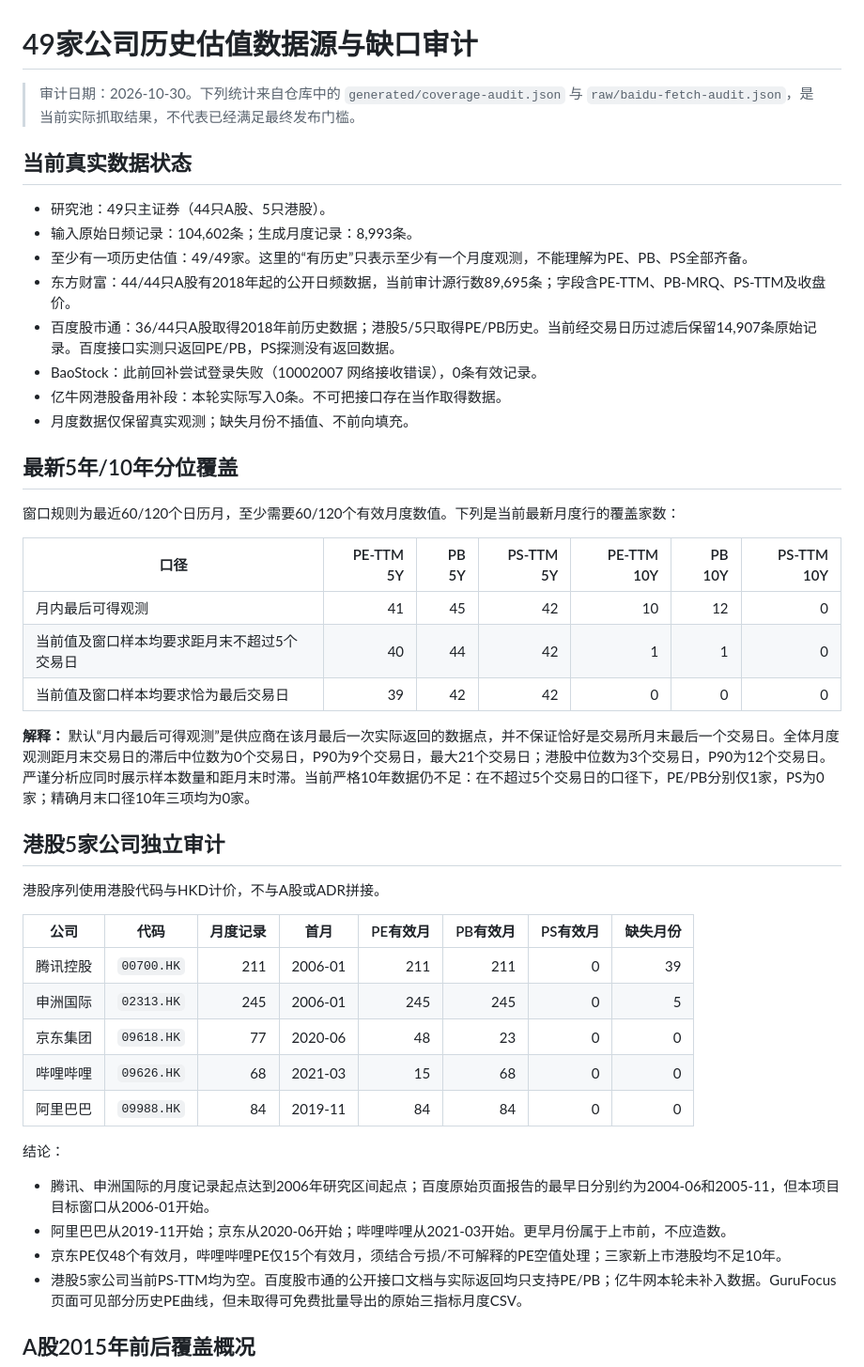
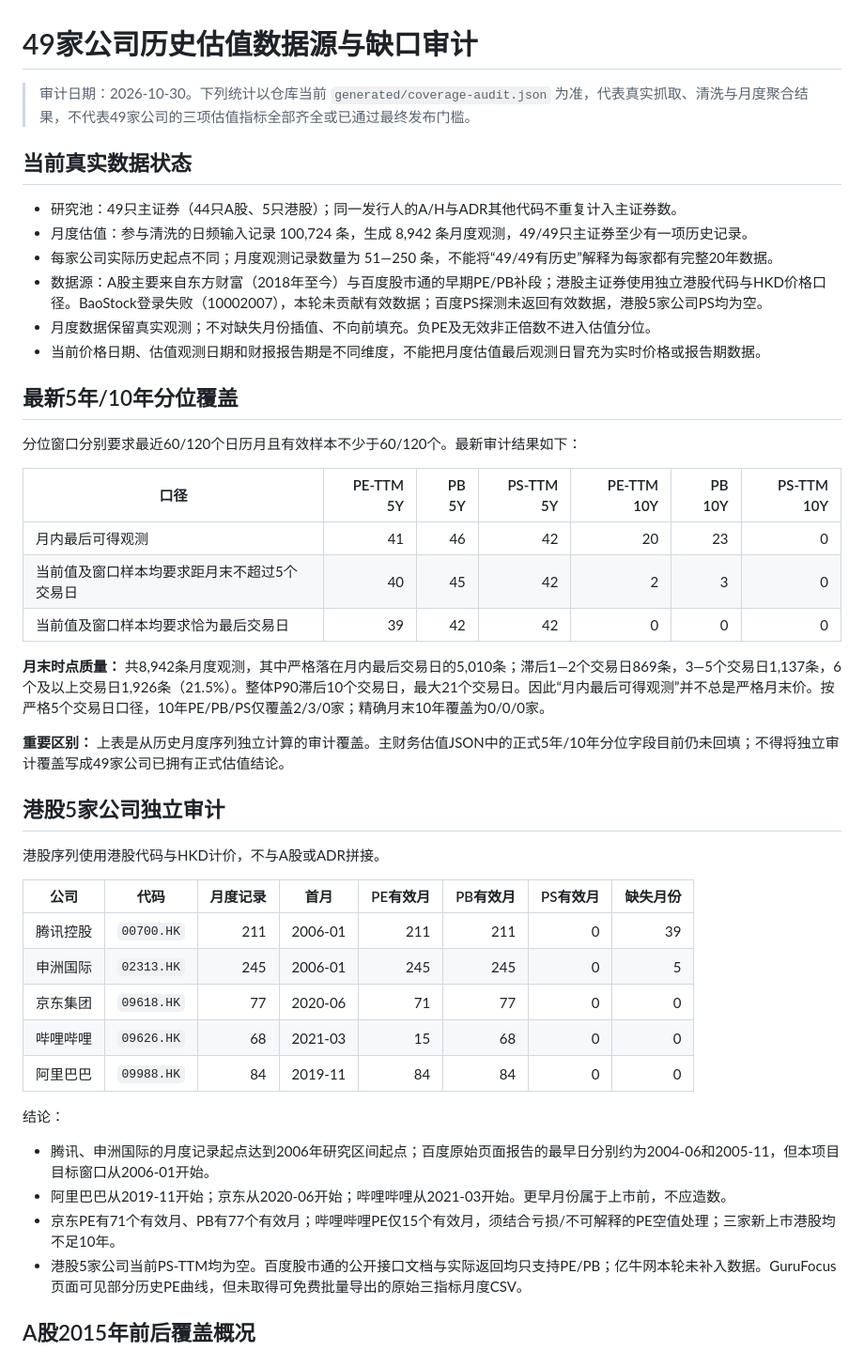
Before and after one commit to yuweijia1992/demo, a Markdown page: data/valuation-history/source-gap-assessment.md, the part around one of its changes. Shown at 94% size. Rendered like a GitHub page.

```diff
--- a/data/valuation-history/source-gap-assessment.md
+++ b/data/valuation-history/source-gap-assessment.md
@@ -1,29 +1,29 @@
 # 49家公司历史估值数据源与缺口审计
 
-> 审计日期：2026-10-30。下列统计来自仓库中的 `generated/coverage-audit.json` 与 `raw/baidu-fetch-audit.json`，是当前实际抓取结果，不代表已经满足最终发布门槛。
+> 审计日期：2026-10-30。下列统计以仓库当前 `generated/coverage-audit.json` 为准，代表真实抓取、清洗与月度聚合结果，不代表49家公司的三项估值指标全部齐全或已通过最终发布门槛。
 
 ## 当前真实数据状态
 
-- 研究池：49只主证券（44只A股、5只港股）。
-- 输入原始日频记录：104,602条；生成月度记录：8,993条。
-- 至少有一项历史估值：49/49家。这里的“有历史”只表示至少有一个月度观测，不能理解为PE、PB、PS全部齐备。
-- 东方财富：44/44只A股有2018年起的公开日频数据，当前审计源行数89,695条；字段含PE-TTM、PB-MRQ、PS-TTM及收盘价。
-- 百度股市通：36/44只A股取得2018年前历史数据；港股5/5只取得PE/PB历史。当前经交易日历过滤后保留14,907条原始记录。百度接口实测只返回PE/PB，PS探测没有返回数据。
-- BaoStock：此前回补尝试登录失败（10002007 网络接收错误），0条有效记录。
-- 亿牛网港股备用补段：本轮实际写入0条。不可把接口存在当作取得数据。
-- 月度数据仅保留真实观测；缺失月份不插值、不前向填充。
+- 研究池：49只主证券（44只A股、5只港股）；同一发行人的A/H与ADR其他代码不重复计入主证券数。
+- 月度估值：参与清洗的日频输入记录 100,724 条，生成 8,942 条月度观测，49/49只主证券至少有一项历史记录。
+- 每家公司实际历史起点不同；月度观测记录数量为 51—250 条，不能将“49/49有历史”解释为每家都有完整20年数据。
+- 数据源：A股主要来自东方财富（2018年至今）与百度股市通的早期PE/PB补段；港股主证券使用独立港股代码与HKD价格口径。BaoStock登录失败（10002007），本轮未贡献有效数据；百度PS探测未返回有效数据，港股5家公司PS均为空。
+- 月度数据保留真实观测；不对缺失月份插值、不向前填充。负PE及无效非正倍数不进入估值分位。
+- 当前价格日期、估值观测日期和财报报告期是不同维度，不能把月度估值最后观测日冒充为实时价格或报告期数据。
 
 ## 最新5年/10年分位覆盖
 
-窗口规则为最近60/120个日历月，至少需要60/120个有效月度数值。下列是当前最新月度行的覆盖家数：
+分位窗口分别要求最近60/120个日历月且有效样本不少于60/120个。最新审计结果如下：
 
 | 口径 | PE-TTM 5Y | PB 5Y | PS-TTM 5Y | PE-TTM 10Y | PB 10Y | PS-TTM 10Y |
 |---|---:|---:|---:|---:|---:|---:|
-| 月内最后可得观测 | 41 | 45 | 42 | 10 | 12 | 0 |
-| 当前值及窗口样本均要求距月末不超过5个交易日 | 40 | 44 | 42 | 1 | 1 | 0 |
+| 月内最后可得观测 | 41 | 46 | 42 | 20 | 23 | 0 |
+| 当前值及窗口样本均要求距月末不超过5个交易日 | 40 | 45 | 42 | 2 | 3 | 0 |
 | 当前值及窗口样本均要求恰为最后交易日 | 39 | 42 | 42 | 0 | 0 | 0 |
 
-**解释：** 默认“月内最后可得观测”是供应商在该月最后一次实际返回的数据点，并不保证恰好是交易所月末最后一个交易日。全体月度观测距月末交易日的滞后中位数为0个交易日，P90为9个交易日，最大21个交易日；港股中位数为3个交易日，P90为12个交易日。严谨分析应同时展示样本数量和距月末时滞。当前严格10年数据仍不足：在不超过5个交易日的口径下，PE/PB分别仅1家，PS为0家；精确月末口径10年三项均为0家。
+**月末时点质量：** 共8,942条月度观测，其中严格落在月内最后交易日的5,010条；滞后1—2个交易日869条，3—5个交易日1,137条，6个及以上交易日1,926条（21.5%）。整体P90滞后10个交易日，最大21个交易日。因此“月内最后可得观测”并不总是严格月末价。按严格5个交易日口径，10年PE/PB/PS仅覆盖2/3/0家；精确月末10年覆盖为0/0/0家。
+
+**重要区别：** 上表是从历史月度序列独立计算的审计覆盖。主财务估值JSON中的正式5年/10年分位字段目前仍未回填；不得将独立审计覆盖写成49家公司已拥有正式估值结论。
 
 ## 港股5家公司独立审计
 
@@ -33,14 +33,14 @@
 |---|---|---:|---|---:|---:|---:|---:|
 | 腾讯控股 | `00700.HK` | 211 | 2006-01 | 211 | 211 | 0 | 39 |
 | 申洲国际 | `02313.HK` | 245 | 2006-01 | 245 | 245 | 0 | 5 |
-| 京东集团 | `09618.HK` | 77 | 2020-06 | 48 | 23 | 0 | 0 |
+| 京东集团 | `09618.HK` | 77 | 2020-06 | 71 | 77 | 0 | 0 |
 | 哔哩哔哩 | `09626.HK` | 68 | 2021-03 | 15 | 68 | 0 | 0 |
 | 阿里巴巴 | `09988.HK` | 84 | 2019-11 | 84 | 84 | 0 | 0 |
 
 结论：
 - 腾讯、申洲国际的月度记录起点达到2006年研究区间起点；百度原始页面报告的最早日分别约为2004-06和2005-11，但本项目目标窗口从2006-01开始。
 - 阿里巴巴从2019-11开始；京东从2020-06开始；哔哩哔哩从2021-03开始。更早月份属于上市前，不应造数。
-- 京东PE仅48个有效月，哔哩哔哩PE仅15个有效月，须结合亏损/不可解释的PE空值处理；三家新上市港股均不足10年。
+- 京东PE有71个有效月、PB有77个有效月；哔哩哔哩PE仅15个有效月，须结合亏损/不可解释的PE空值处理；三家新上市港股均不足10年。
 - 港股5家公司当前PS-TTM均为空。百度股市通的公开接口文档与实际返回均只支持PE/PB；亿牛网本轮未补入数据。GuruFocus页面可见部分历史PE曲线，但未取得可免费批量导出的原始三指标月度CSV。
 
 ## A股2015年前后覆盖概况
```
Also changed, not shown: other parts of data/valuation-history/source-gap-assessment.md (+50 -50 lines).
